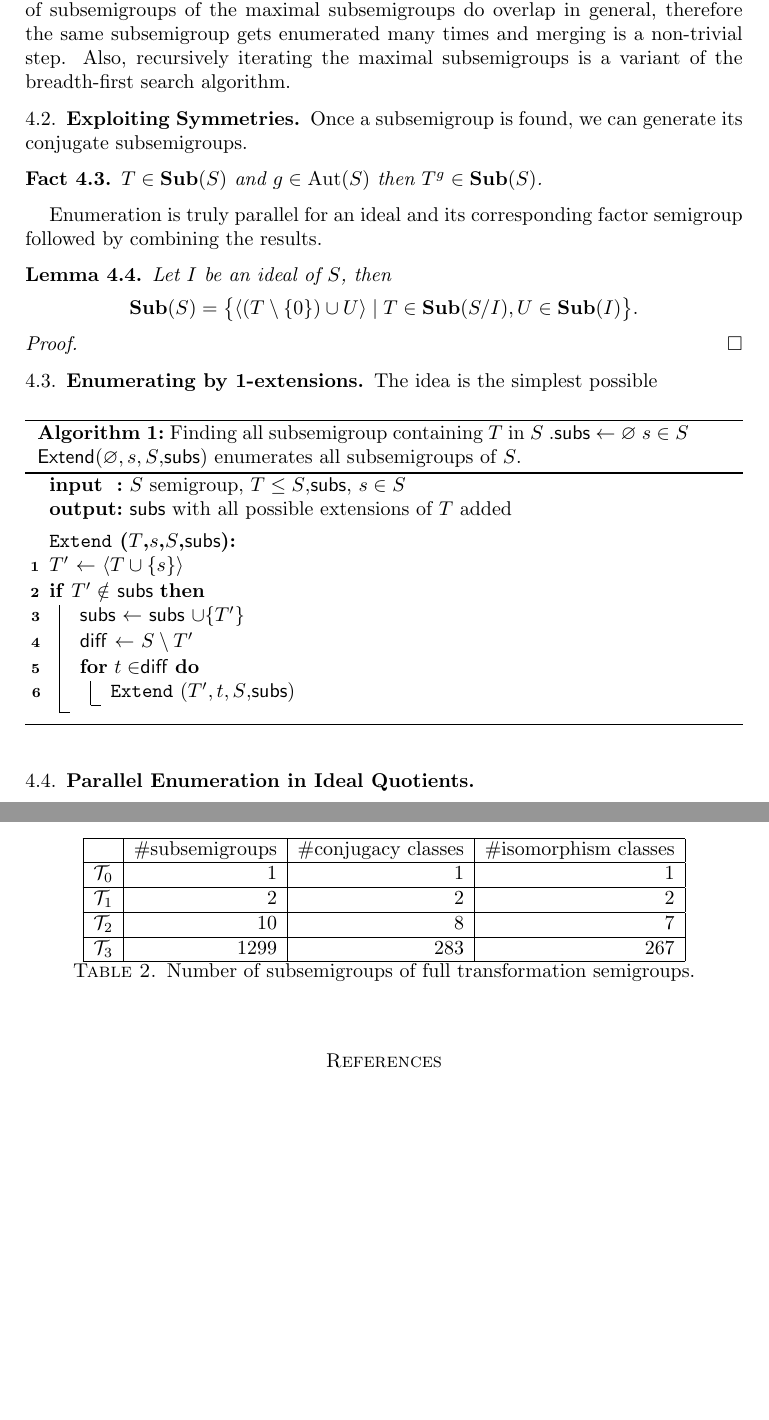
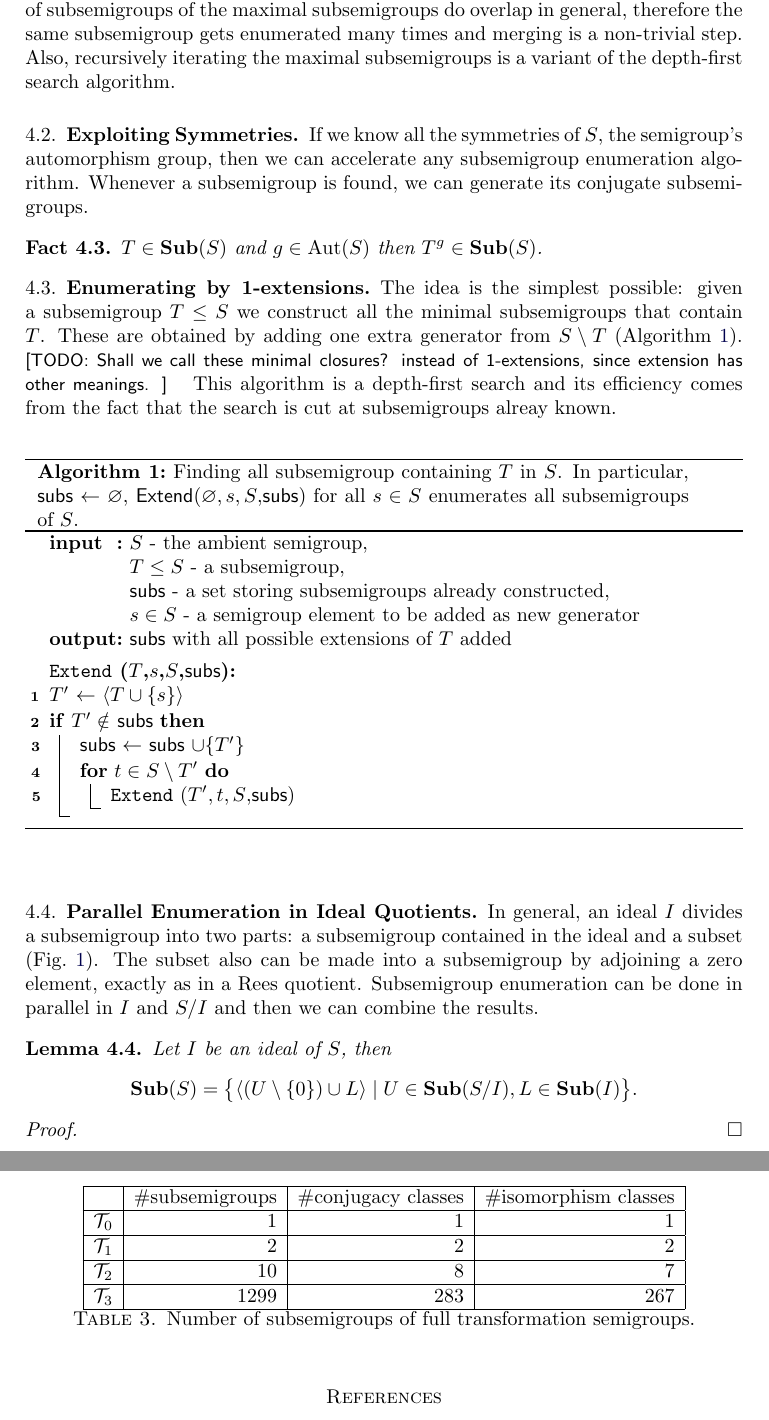
Before and after one commit to gap-packages/subsemi, a LaTeX paper (paper/subsemi.tex): two parts of pages 4 and 5 of 6 before the commit and two parts of pages 4 and 6 of 6 after it, joined at a grey line, cut so that both start at the same text, the shorter picture padded with empty space. Compiled offline with pdfLaTeX.

```diff
--- a/paper/subsemi.tex
+++ b/paper/subsemi.tex
@@ -176,10 +172,11 @@
 %\qed
 \noindent Constructing $\Max(S)$ is described in \cite{MaxSubSemi} and implemented in \cite{Semigroups}.
 However, the sets of subsemigroups of the maximal subsemigroups do overlap in general, therefore the same subsemigroup gets enumerated many times and merging is a non-trivial step.
-Also, recursively iterating the maximal subsemigroups is a variant of the breadth-first search algorithm.
+Also, recursively iterating the maximal subsemigroups is a variant of the depth-first search algorithm.
 
 \subsection{Exploiting Symmetries}
-Once a subsemigroup is found, we can generate its conjugate subsemigroups.
+If we know all the symmetries of $S$, the semigroup's automorphism group, then we can accelerate any subsemigroup enumeration algorithm.
+Whenever a subsemigroup is found, we can generate its conjugate subsemigroups.
 \begin{fact}
 $T\in\Sub(S)$ and $g\in \Aut(S)$ then $T^g\in\Sub(S)$.%$g^{-1}Tg\in\Sub(S)$.
 \end{fact}
@@ -189,40 +186,41 @@
 %\qed
 
 
-Enumeration is truly parallel for an ideal and its corresponding factor semigroup followed by combining the results.
-\begin{lemma}
-Let $I$ be an ideal of $S$, then $$\Sub(S)=\big\{\langle (T\setminus\{0\})\cup U \rangle\mid T\in \Sub(S/I), U\in\Sub(I)\big\}.$$
-\end{lemma}
-\proof
-
-\qed
+\subsection{Enumerating by 1-extensions}
 
 
 
-\subsection{Enumerating by 1-extensions}
-The idea is the simplest possible
+The idea is the simplest possible: given a subsemigroup $T\leq S$ we construct all the minimal subsemigroups that contain $T$.
+These are obtained by adding one extra generator from $S\setminus T$ (Algorithm \ref{alg:1-extensions}).
+\todo{Shall we call these minimal closures? instead of 1-extensions, since extension has other meanings.}
+This algorithm is a depth-first search and its efficiency comes from the fact that the search is cut at subsemigroups alreay known.
 \begin{algorithm}
 \SetKwInOut{Input}{input}\SetKwInOut{Output}{output}
 \SetKwData{subs}{subs}
-\SetKwData{diff}{diff}
 \SetKwFunction{Extend}{Extend}
-\Input{$S$ semigroup, $T\leq S$,\subs, $s\in S$ }
+\Input{$S$ - the ambient semigroup,\\ $T\leq S$ -  a subsemigroup,\\\subs\ - a set storing subsemigroups already constructed,\\ $s\in S$ - a semigroup element to be added as new generator}
 \Output{\subs with all possible extensions of $T$ added}
 \SetKwInOut{Name}{\Extend($T$,$s$,$S$,\subs)}
 \BlankLine
 \Name{}
-
 $T'$ $\leftarrow$ $\langle T\cup\{s\}\rangle$\\
     \If{$T'\notin$ \subs}{
       \subs$\leftarrow$ \subs$\cup\{T'\}$\\
-      \diff $\leftarrow$ $S\setminus T'$\\
-      \For{$t\in$\diff}{
+      \For{$t\in S\setminus T'$}{
       \Extend($T',t,S$,\subs)
     }
   }
-\caption{Finding all subsemigroup containing $T$ in $S$ .\textsf{subs} $\leftarrow$ $\varnothing$ $s\in S$ \textsf{Extend}($\varnothing,s,S$,\textsf{subs}) enumerates all subsemigroups of $S$.}
-\label{alg:1-extensons}
+\caption{Finding all subsemigroup containing $T$ in $S$. In particular, \textsf{subs} $\leftarrow$ $\varnothing$,  \textsf{Extend}($\varnothing,s,S$,\textsf{subs}) for all  $s\in S$ enumerates all subsemigroups of $S$.}
+\label{alg:1-extensions}
 \end{algorithm}
 
 \subsection{Parallel Enumeration in Ideal Quotients}
+In general, an ideal $I$ divides a subsemigroup into two parts: a subsemigroup contained in the ideal and a subset (Fig.\ \ref{fig:torsos}).
+The subset also can be made into a subsemigroup by adjoining a zero element, exactly as in a Rees quotient.
+Subsemigroup enumeration can be done in parallel in $I$ and $S/I$  and then  we can combine the results.
 
+\begin{lemma}
+Let $I$ be an ideal of $S$, then $$\Sub(S)=\big\{\langle (U\setminus\{0\})\cup L \rangle\mid U\in \Sub(S/I), L\in\Sub(I)\big\}.$$
+\end{lemma}
+\proof
+\qed
```
Also changed, not shown: paper/torsos.tikz (added, +29 -0 lines), paper/subsemi.tex (13 more changed lines).
